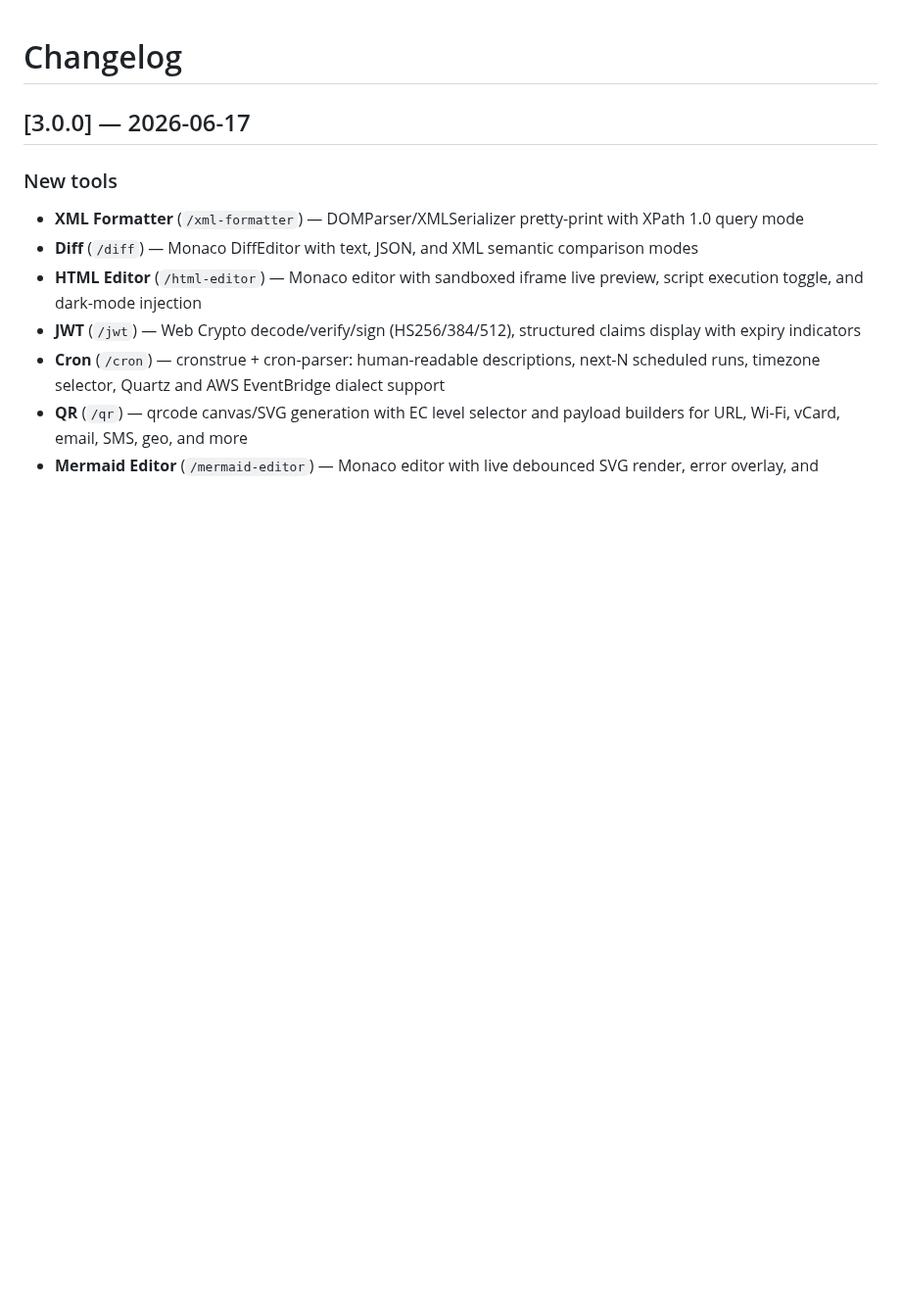
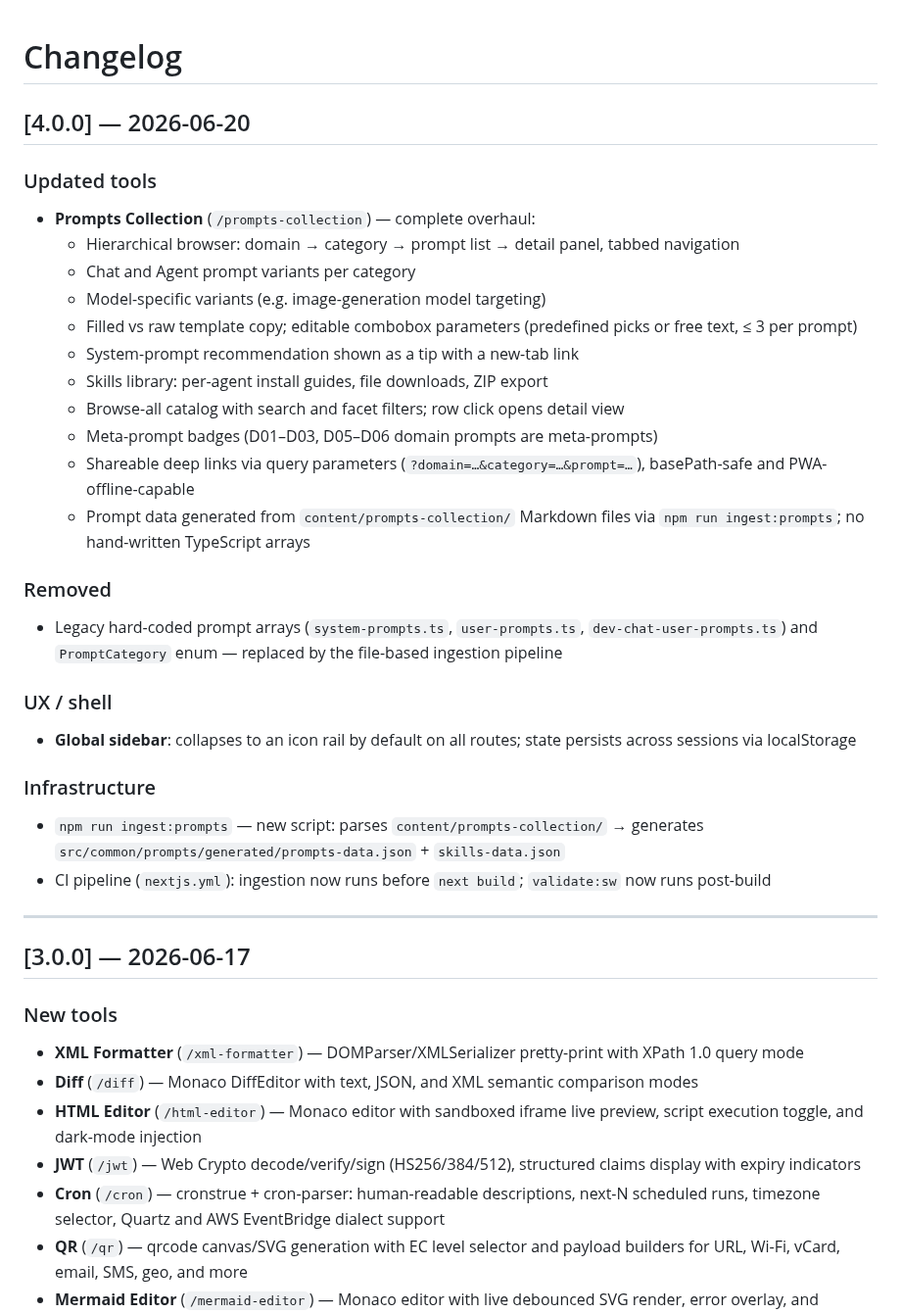
Before and after one commit to sanyokkua/dev.tools, a Markdown page: CHANGELOG.md, the part around the change. Shown at 98% size. Drawn GitHub-style; blank space fills up the shorter version.

```diff
--- a/CHANGELOG.md
+++ b/CHANGELOG.md
@@ -1,4 +1,35 @@
 # Changelog
+
+## [4.0.0] — 2026-06-20
+
+### Updated tools
+
+- **Prompts Collection** (`/prompts-collection`) — complete overhaul:
+    - Hierarchical browser: domain → category → prompt list → detail panel, tabbed navigation
+    - Chat and Agent prompt variants per category
+    - Model-specific variants (e.g. image-generation model targeting)
+    - Filled vs raw template copy; editable combobox parameters (predefined picks or free text, ≤ 3 per prompt)
+    - System-prompt recommendation shown as a tip with a new-tab link
+    - Skills library: per-agent install guides, file downloads, ZIP export
+    - Browse-all catalog with search and facet filters; row click opens detail view
+    - Meta-prompt badges (D01–D03, D05–D06 domain prompts are meta-prompts)
+    - Shareable deep links via query parameters (`?domain=…&category=…&prompt=…`), basePath-safe and PWA-offline-capable
+    - Prompt data generated from `content/prompts-collection/` Markdown files via `npm run ingest:prompts`; no hand-written TypeScript arrays
+
+### Removed
+
+- Legacy hard-coded prompt arrays (`system-prompts.ts`, `user-prompts.ts`, `dev-chat-user-prompts.ts`) and `PromptCategory` enum — replaced by the file-based ingestion pipeline
+
+### UX / shell
+
+- **Global sidebar**: collapses to an icon rail by default on all routes; state persists across sessions via localStorage
+
+### Infrastructure
+
+- `npm run ingest:prompts` — new script: parses `content/prompts-collection/` → generates `src/common/prompts/generated/prompts-data.json` + `skills-data.json`
+- CI pipeline (`nextjs.yml`): ingestion now runs before `next build`; `validate:sw` now runs post-build
+
+---
 
 ## [3.0.0] — 2026-06-17
 
```
Also changed, not shown: CLAUDE.md (+8 -0 lines), README.md (+5 -4 lines), docs/screenshots/prompts-collection.png, 1 other file.
